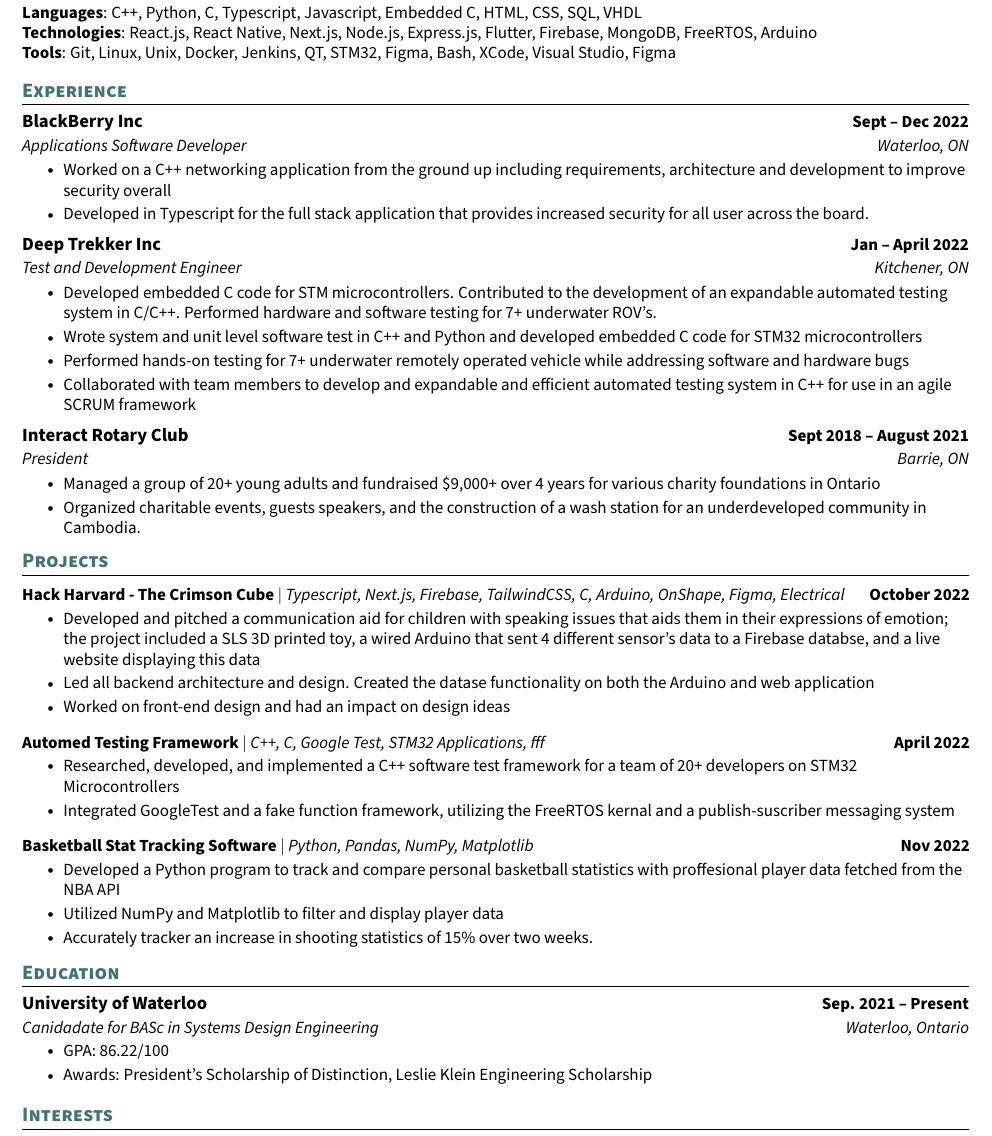
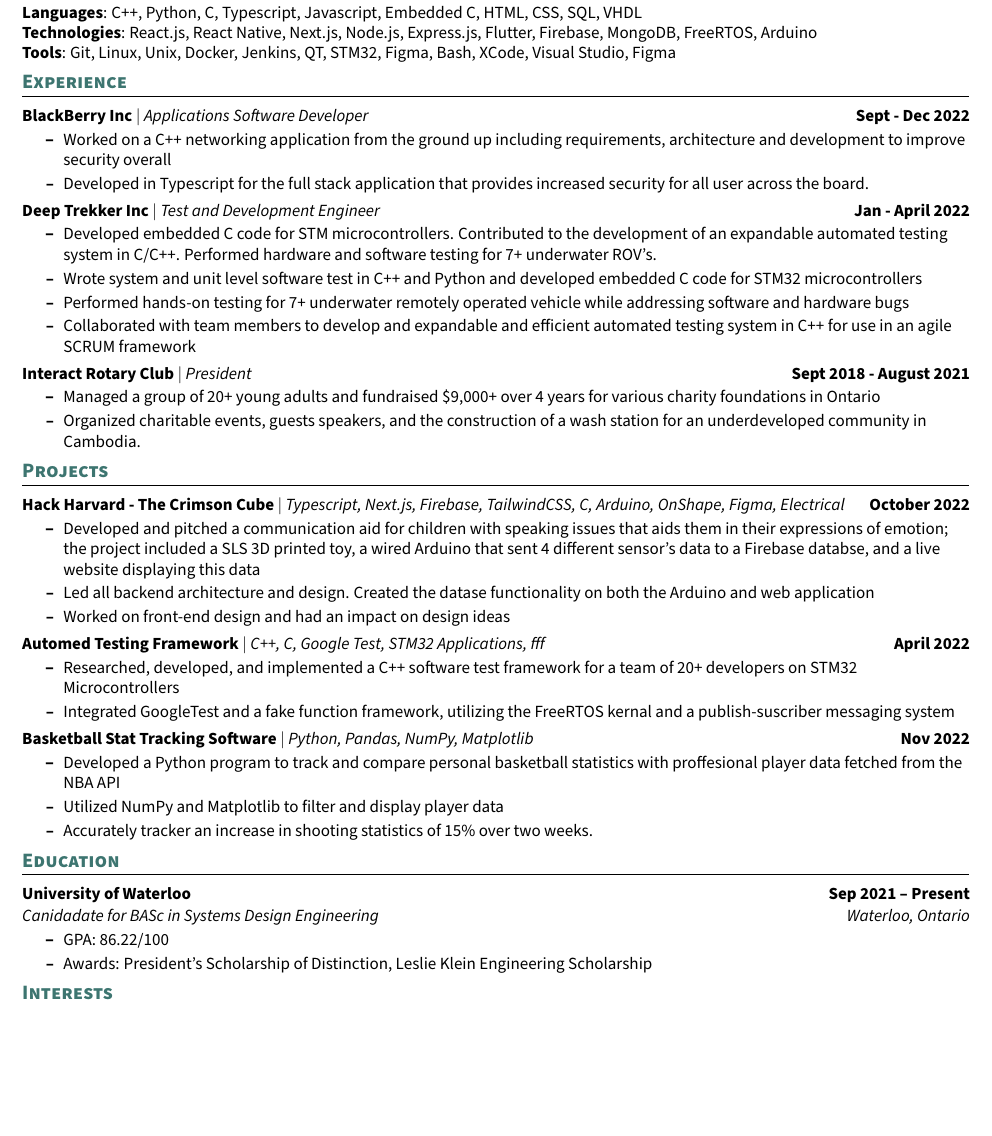
Before and after one commit to calmcarthur/resume, a LaTeX CV (main_resume.tex): part of the page, cut so that both start at the same text, the shorter picture padded with empty space. Compiled offline with pdfLaTeX.

Commit message:
format changes

```diff
--- a/main_resume.tex
+++ b/main_resume.tex
@@ -115,53 +102,54 @@
     \small{\item{
     \textbf{Languages}{: C++, Python, C, Typescript, Javascript, Embedded C, HTML, CSS, SQL, VHDL} \\
     \textbf{Technologies}{: React.js, React Native, Next.js, Node.js, Express.js, Flutter, Firebase, MongoDB, FreeRTOS, Arduino} \\
-     \textbf{Tools}{: Git, Linux, Unix, Docker, Jenkins, QT, STM32, Figma, Bash, XCode, Visual Studio, Figma} \\
-    }}
+    \textbf{Tools}{: Git, Linux, Unix, Docker, Jenkins, QT, STM32, Figma, Bash, XCode, Visual Studio, Figma}}}
   \end{itemize}
- \vspace{-16pt}
+\vspace{-21pt}
 
-%-----------EXPERIENCE-----------
+%-----------EXPERIENCE----------
 % See anmols, chimeneras and annas resume for experience and project points
 \section{\textcolor{main}{Experience}}
   \resumeSubHeadingListStart
 
-    \resumeSubheading
-      {BlackBerry Inc}{Sept -- Dec 2022}
-      {Applications Software Developer}{Waterloo, ON}
+    \resumeSubHeading
+      {\textbf{BlackBerry Inc} $|$ \emph{Applications Software Developer}}
+      {Sept - Dec 2022}
     \resumeItemListStart
       \resumeItem{Worked on a C++ networking application from the ground up including requirements, architecture and development to improve security overall}
       \resumeItem{Developed in Typescript for the full stack application that provides increased security for all user across the board.
       }
     \resumeItemListEnd
+    \vspace{-13pt}
 
-    \resumeSubheading
-      {Deep Trekker Inc}{Jan -- April 2022}
-      {Test and Development Engineer}{Kitchener, ON}
+    \resumeSubHeading
+      {\textbf{Deep Trekker Inc} $|$ \emph{Test and Development Engineer}}
+      {Jan - April 2022}
     \resumeItemListStart
       \resumeItem{Developed embedded C code for STM microcontrollers. Contributed to the development of an expandable automated testing system in C/C++. Performed hardware and software testing for 7+ underwater ROV's.}
       \resumeItem{Wrote system and unit level software test in C++ and Python and developed embedded C code for STM32 microcontrollers}
       \resumeItem{Performed hands-on testing for 7+ underwater remotely operated vehicle while addressing software and hardware bugs}
       \resumeItem{Collaborated with team members to develop and expandable and efficient automated testing system in C++ for use in an agile SCRUM framework}
     \resumeItemListEnd
+    \vspace{-13pt}
 
-    \resumeSubheading
-      {Interact Rotary Club}{Sept 2018 -- August 2021}
-      {President}{Barrie, ON}
+    \resumeSubHeading
+      {\textbf{Interact Rotary Club} $|$ \emph{President}}
+      {Sept 2018 - August 2021}
     \resumeItemListStart
       \resumeItem{Managed a group of 20+ young adults and fundraised \$9,000+ over 4 years for various charity foundations in Ontario}
       \resumeItem{Organized charitable events, guests speakers, and the construction of a wash station for an underdeveloped community in Cambodia.}
     \resumeItemListEnd
 
   \resumeSubHeadingListEnd
-\vspace{-16pt}
+\vspace{-18pt}
 
-%-----------PROJECTS-----------
+%-----------PROJECTS------------
 \section{\textcolor{main}{Projects}}
-    \vspace{-5pt}
   \resumeSubHeadingListStart
 
-    \resumeProjectHeading
-          {\textbf{Hack Harvard - The Crimson Cube} $|$ \emph{Typescript, Next.js, Firebase, TailwindCSS, C, Arduino, OnShape, Figma, Electrical}}{October 2022}
+    \resumeSubHeading
+      {\textbf{Hack Harvard - The Crimson Cube} $|$ \emph{Typescript, Next.js, Firebase, TailwindCSS, C, Arduino, OnShape, Figma, Electrical}}
+      {October 2022}
     \resumeItemListStart
       \resumeItem{Developed and pitched a communication aid for children with speaking issues that aids them in their expressions of emotion; the project included a SLS 3D printed toy, a wired Arduino that sent 4 different sensor's data to a Firebase databse, and a live website displaying this data}
       \resumeItem{Led all backend architecture and design. Created the datase functionality on both the Arduino and web application}
@@ -169,16 +157,18 @@
     \resumeItemListEnd
     \vspace{-13pt}
 
-    \resumeProjectHeading
-          {\textbf{Automed Testing Framework} $|$ \emph{C++, C, Google Test, STM32 Applications, fff}}{April 2022}
+    \resumeSubHeading
+      {\textbf{Automed Testing Framework} $|$ \emph{C++, C, Google Test, STM32 Applications, fff}}
+      {April 2022}
     \resumeItemListStart
       \resumeItem{Researched, developed, and implemented a C++ software test framework for a team of 20+ developers on STM32 Microcontrollers}
       \resumeItem{Integrated GoogleTest and a fake function framework, utilizing the FreeRTOS kernal and a publish-suscriber messaging system}
     \resumeItemListEnd
     \vspace{-13pt}
 
-    \resumeProjectHeading
-          {\textbf{Basketball Stat Tracking Software} $|$ \emph{Python, Pandas, NumPy, Matplotlib}}{Nov 2022}
+    \resumeSubHeading
+      {\textbf{Basketball Stat Tracking Software} $|$ \emph{Python, Pandas, NumPy, Matplotlib}}
+      {Nov 2022}
     \resumeItemListStart
       \resumeItem{Developed a Python program to track and compare personal basketball statistics with proffesional player data fetched from the NBA API}
       \resumeItem{Utilized NumPy and Matplotlib to filter and display player data}
@@ -186,19 +176,24 @@
     \resumeItemListEnd
 
   \resumeSubHeadingListEnd
-\vspace{-15pt}
+\vspace{-18pt}
 
 %-----------EDUCATION-----------
 \section{\textcolor{main}{Education}}
   \resumeSubHeadingListStart
-    \resumeSubheading
-      {University of Waterloo}{Sep. 2021 -- Present}
-      {Canidadate for BASc in Systems Design Engineering}{Waterloo, Ontario}
+    \resumeSubHeading
+      {\textbf{University of Waterloo}}
+      {Sep 2021 -- Present}
+      \vspace{-25pt}
+    \resumeSubHeading
+      {\emph{Canidadate for BASc in Systems Design Engineering}}
+      {\normalfont{\emph{Waterloo, Ontario}}}
     \resumeItemListStart
     \resumeItem{GPA: 86.22/100}
     \resumeItem{Awards: President's Scholarship of Distinction, Leslie Klein Engineering Scholarship}
     \resumeItemListEnd
   \resumeSubHeadingListEnd
+\vspace{-18pt}
 
 %-----------INTERESTS-----------
 \section{\textcolor{main}{Interests}}
```
Also changed, not shown: main_resume.pdf, main_resume.tex (98 more changed lines), 5 other files. Lines whose indentation alone changed are shown as unchanged.
